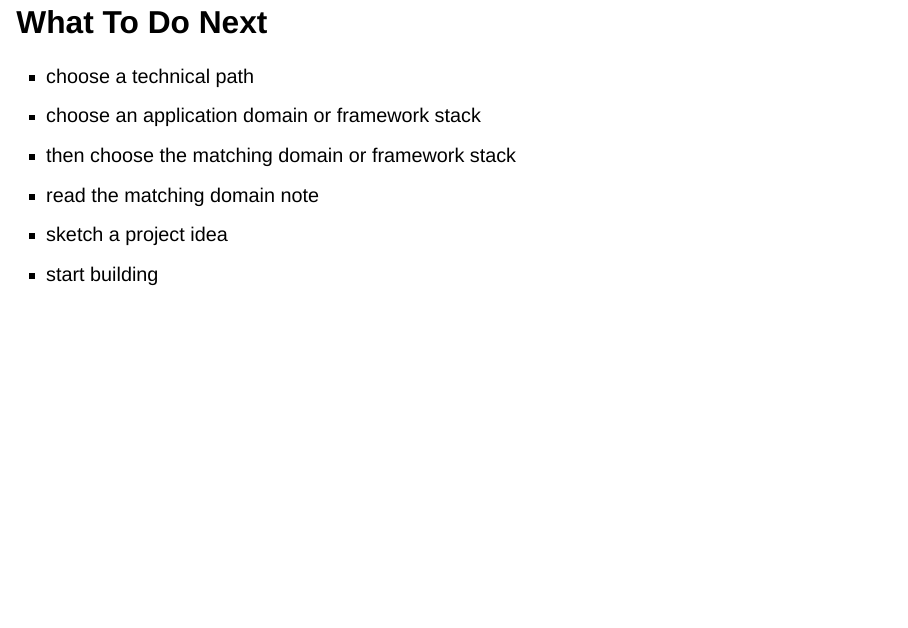
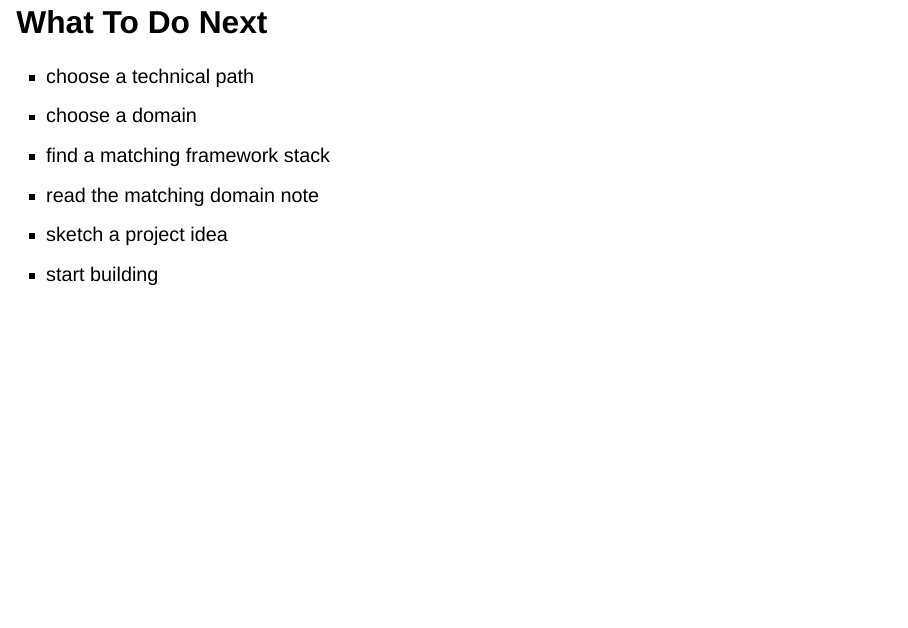
Before and after one commit to AlexanderDhoore/deep-learning-2026, a Quarto document (slides/deep-learning-project-domains.qmd): page 49 of 50. Rendered offline with R 4.5, knitr and Pandoc in place of Quarto, with nearby package versions; drawn as Slidy slides in place of the format the file asks for.

Commit message:
Simplify project next-step wording

```diff
--- a/slides/deep-learning-project-domains.qmd
+++ b/slides/deep-learning-project-domains.qmd
@@ -382,8 +382,8 @@ Examples:
 ## What To Do Next
 
 - choose a technical path
-- choose an application domain or framework stack
-- then choose the matching domain or framework stack
+- choose a domain
+- find a matching framework stack
 - read the matching domain note
 - sketch a project idea
 - start building
```
Also changed, not shown: 01-assignment-brief.md (+2 -2 lines), 1 other file.
